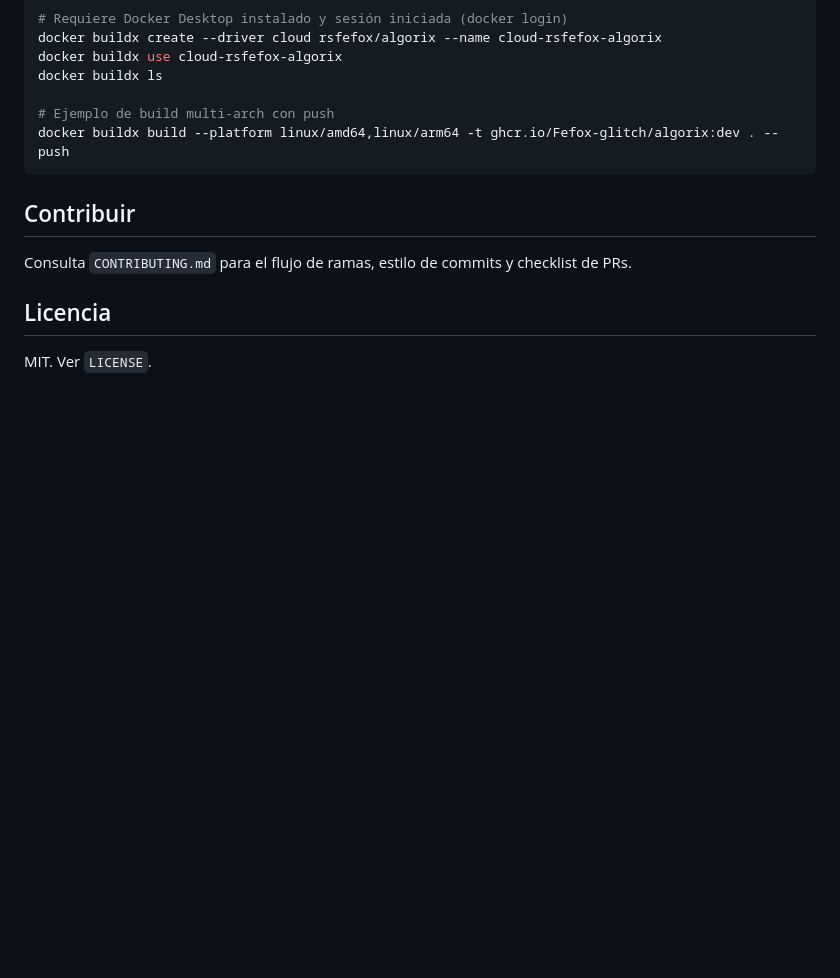
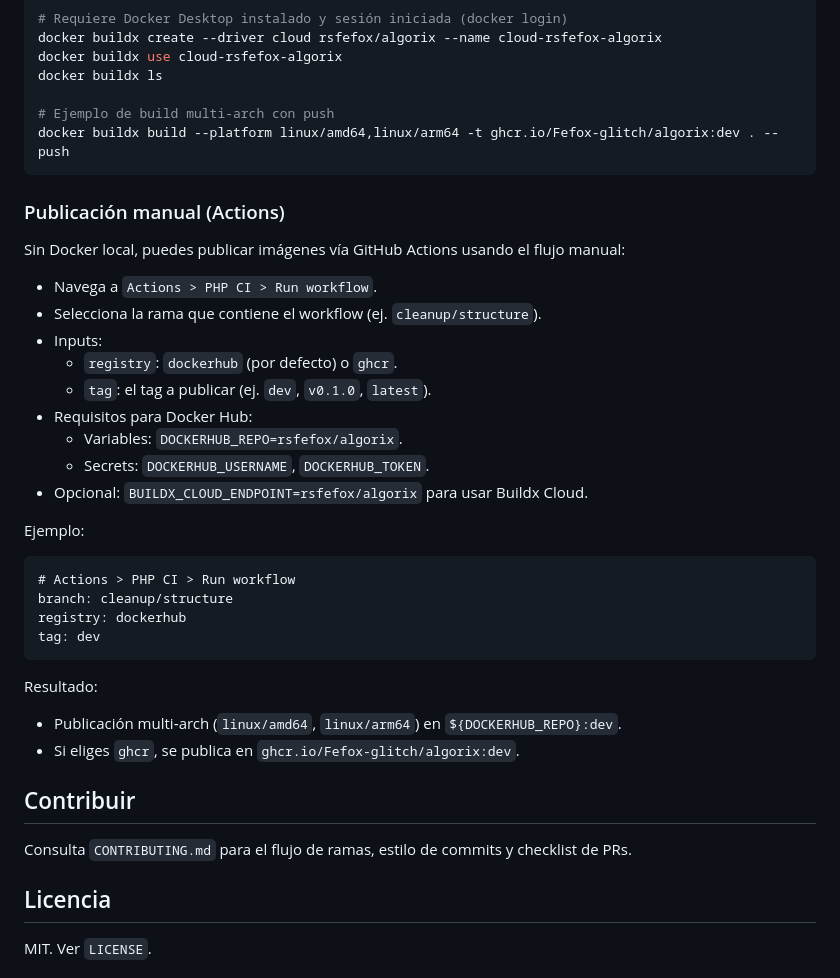
Before and after one commit to Fefox-glitch/algorix-plataforma-educacional, a Markdown page: README.md, the part around the change. Rendered like a GitHub page; blank space fills up the shorter version.

Commit message:
Docs: añadir sección de publicación manual (workflow_dispatch) en README

````diff
--- a/README.md
+++ b/README.md
@@ -121,6 +121,33 @@ docker buildx ls
 docker buildx build --platform linux/amd64,linux/arm64 -t ghcr.io/Fefox-glitch/algorix:dev . --push
 ```
 
+### Publicación manual (Actions)
+
+Sin Docker local, puedes publicar imágenes vía GitHub Actions usando el flujo manual:
+
+- Navega a `Actions > PHP CI > Run workflow`.
+- Selecciona la rama que contiene el workflow (ej. `cleanup/structure`).
+- Inputs:
+  - `registry`: `dockerhub` (por defecto) o `ghcr`.
+  - `tag`: el tag a publicar (ej. `dev`, `v0.1.0`, `latest`).
+- Requisitos para Docker Hub:
+  - Variables: `DOCKERHUB_REPO=rsfefox/algorix`.
+  - Secrets: `DOCKERHUB_USERNAME`, `DOCKERHUB_TOKEN`.
+- Opcional: `BUILDX_CLOUD_ENDPOINT=rsfefox/algorix` para usar Buildx Cloud.
+
+Ejemplo:
+
+```
+# Actions > PHP CI > Run workflow
+branch: cleanup/structure
+registry: dockerhub
+tag: dev
+```
+
+Resultado:
+- Publicación multi‑arch (`linux/amd64`, `linux/arm64`) en `${DOCKERHUB_REPO}:dev`.
+- Si eliges `ghcr`, se publica en `ghcr.io/Fefox-glitch/algorix:dev`.
+
 ## Contribuir
 
 Consulta `CONTRIBUTING.md` para el flujo de ramas, estilo de commits y checklist de PRs.
````
